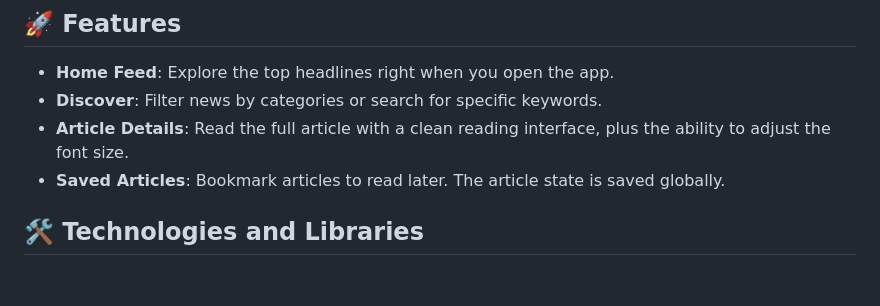
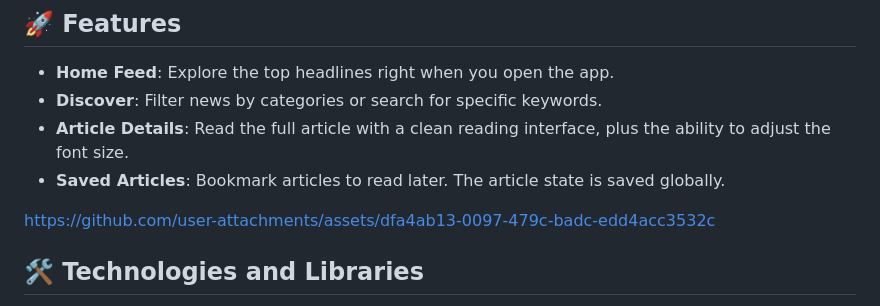
Before and after one commit to thayvitareli/G-news-app, a Markdown page: README.md, the part around the change. GitHub-like rendering; blank space fills up the shorter version.

Commit message:
Update README with user attachments link
Added a link to user attachments in the README.

```diff
--- a/README.md
+++ b/README.md
@@ -8,6 +8,10 @@ Welcome to the **GNews** repository, a news aggregation app built using **React
 - **Discover**: Filter news by categories or search for specific keywords.
 - **Article Details**: Read the full article with a clean reading interface, plus the ability to adjust the font size.
 - **Saved Articles**: Bookmark articles to read later. The article state is saved globally.
+
+
+https://github.com/user-attachments/assets/dfa4ab13-0097-479c-badc-edd4acc3532c
+
 
 ## 🛠️ Technologies and Libraries
 
```
